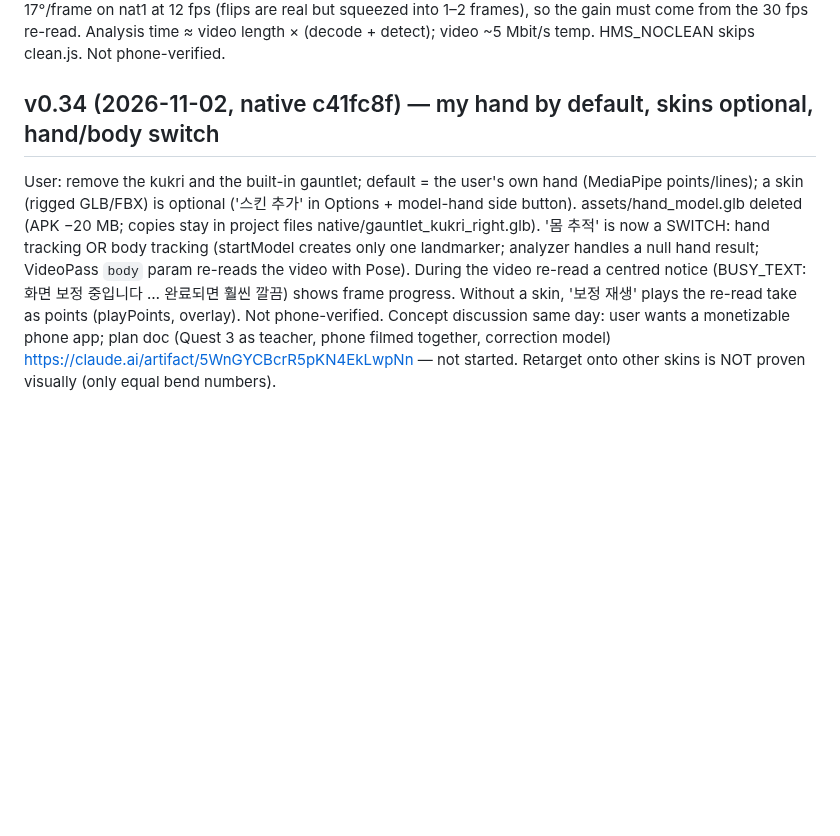
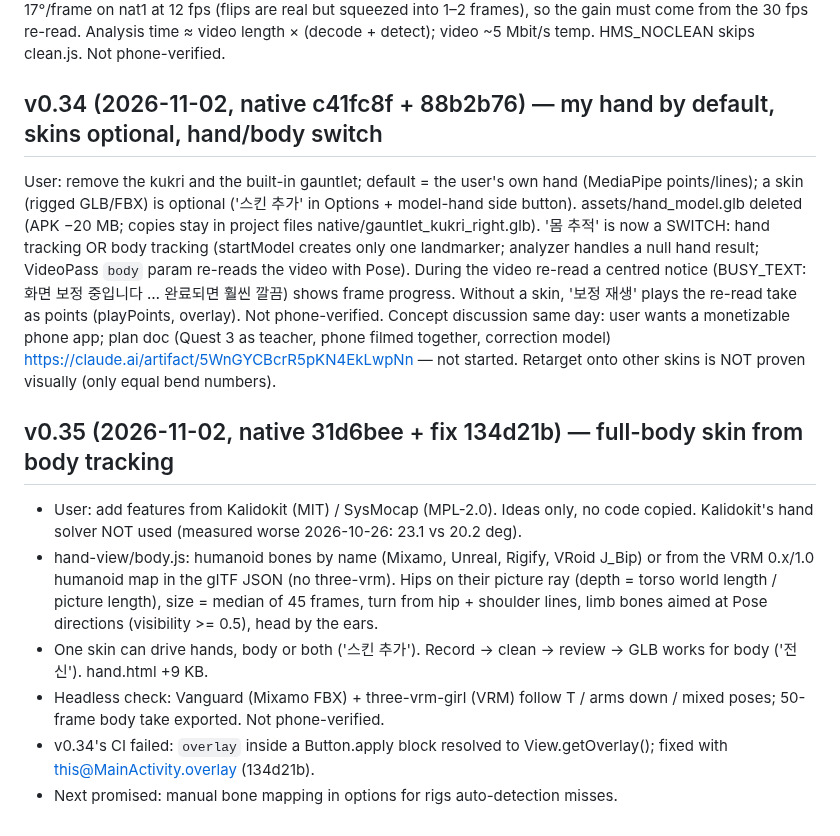
Before and after one commit to yonddu/3d-hand, a Markdown page: docs/handoffs/2026-11-01-native-quest-hand.md, the part around the change. Rendered like a GitHub page; blank space fills up the shorter version.

Commit message:
docs: native v0.35 handoff
Co-Authored-By: Claude Opus 5.5 <noreply@anthropic.com>
Claude-Session: https://claude.ai/code/session_01Ne23GPDP3RjRCNA6umoqxT

```diff
--- a/docs/handoffs/2026-11-01-native-quest-hand.md
+++ b/docs/handoffs/2026-11-01-native-quest-hand.md
@@ -252,7 +252,7 @@ turns 17°/frame on nat1 at 12 fps (flips are real but squeezed into 1–2 frame
 must come from the 30 fps re-read. Analysis time ≈ video length × (decode + detect); video
 ~5 Mbit/s temp. HMS_NOCLEAN skips clean.js. Not phone-verified.
 
-## v0.34 (2026-11-02, native c41fc8f) — my hand by default, skins optional, hand/body switch
+## v0.34 (2026-11-02, native c41fc8f + 88b2b76) — my hand by default, skins optional, hand/body switch
 
 User: remove the kukri and the built-in gauntlet; default = the user's own hand (MediaPipe
 points/lines); a skin (rigged GLB/FBX) is optional ('스킨 추가' in Options + model-hand side
@@ -265,3 +265,18 @@ native/gauntlet_kukri_right.glb). '몸 추적' is now a SWITCH: hand tracking OR
 Concept discussion same day: user wants a monetizable phone app; plan doc (Quest 3 as teacher,
 phone filmed together, correction model) https://claude.ai/artifact/5WnGYCBcrR5pKN4EkLwpNn —
 not started. Retarget onto other skins is NOT proven visually (only equal bend numbers).
+
+## v0.35 (2026-11-02, native 31d6bee + fix 134d21b) — full-body skin from body tracking
+- User: add features from Kalidokit (MIT) / SysMocap (MPL-2.0). Ideas only, no code copied.
+  Kalidokit's hand solver NOT used (measured worse 2026-10-26: 23.1 vs 20.2 deg).
+- hand-view/body.js: humanoid bones by name (Mixamo, Unreal, Rigify, VRoid J_Bip) or from the
+  VRM 0.x/1.0 humanoid map in the glTF JSON (no three-vrm). Hips on their picture ray (depth =
+  torso world length / picture length), size = median of 45 frames, turn from hip + shoulder
+  lines, limb bones aimed at Pose directions (visibility >= 0.5), head by the ears.
+- One skin can drive hands, body or both ('스킨 추가'). Record -> clean -> review -> GLB works
+  for body ('전신'). hand.html +9 KB.
+- Headless check: Vanguard (Mixamo FBX) + three-vrm-girl (VRM) follow T / arms down / mixed
+  poses; 50-frame body take exported. Not phone-verified.
+- v0.34's CI failed: `overlay` inside a Button.apply block resolved to View.getOverlay();
+  fixed with this@MainActivity.overlay (134d21b).
+- Next promised: manual bone mapping in options for rigs auto-detection misses.
```
Also changed, not shown: docs/CLAUDE_HANDOFF.md (+2 -1 lines).
